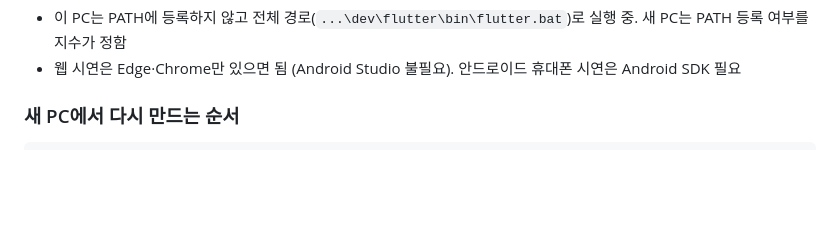
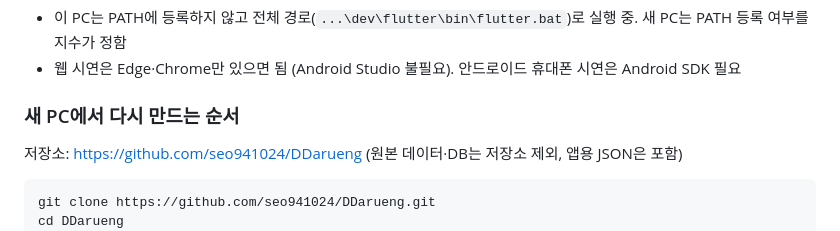
Before and after one commit to seo941024/DDarueng, a Markdown page: 인수인계_20261017.md, the part around the change. GitHub-like rendering; blank space fills up the shorter version.

````diff
--- a/인수인계_20261017.md
+++ b/인수인계_20261017.md
@@ -77,7 +77,10 @@ Flutter 설치 (이 PC와 같은 방법, 관리자 권한 불필요):
 - 웹 시연은 Edge·Chrome만 있으면 됨 (Android Studio 불필요). 안드로이드 휴대폰 시연은 Android SDK 필요
 
 ### 새 PC에서 다시 만드는 순서
+저장소: https://github.com/seo941024/DDarueng (원본 데이터·DB는 저장소 제외, 앱용 JSON은 포함)
 ```
+git clone https://github.com/seo941024/DDarueng.git
+cd DDarueng
 python -m venv .venv
 .venv\Scripts\python -m pip install -r requirements.txt
 .venv\Scripts\python -I scripts\fetch.py           # 원본 내려받기 (약 382MB)
````
Also changed, not shown: README.md (added, +156 -0 lines), docs/readme_img/app_detail.jpg (added), docs/readme_img/app_search.jpg (added).
